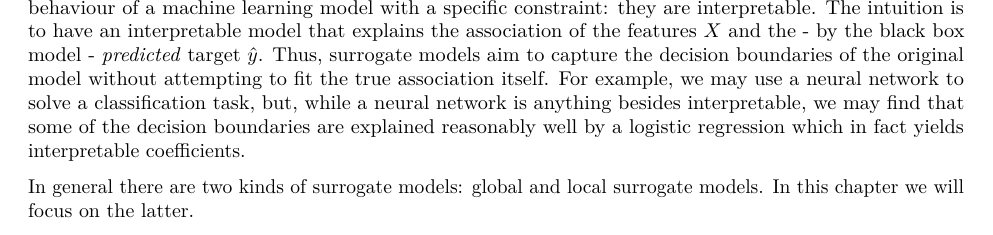
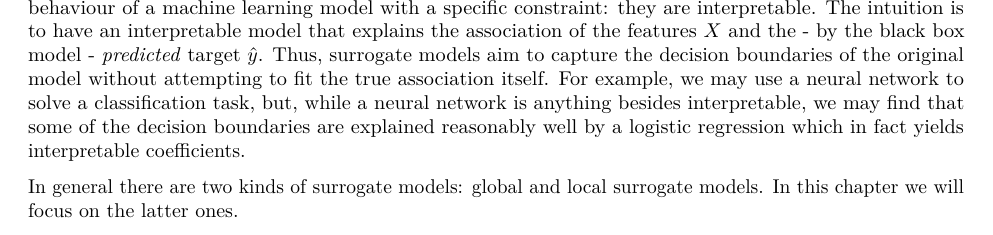
Before and after one commit to slds-lmu/iml_methods_limitations, an R Markdown document (04-lime.Rmd): part of page 1 of 5, cut so that both start at the same text. Rendered offline with R 4.5, knitr and Pandoc, then LaTeX, with nearby package versions.

Commit message:
clean up

```diff
--- a/04-lime.Rmd
+++ b/04-lime.Rmd
@@ -17,7 +17,7 @@ Thus, surrogate models aim to capture the decision boundaries of the original mo
 For example, we may use a neural network to solve a classification task, but, while a neural network is anything besides interpretable, we may find that some of the decision boundaries are explained reasonably well by a logistic regression which in fact yields interpretable coefficients.
 
 In general there are two kinds of surrogate models: global and local surrogate models.
-In this chapter we will focus on the latter.
+In this chapter we will focus on the latter ones.
 
 The concept of local surrogate models is heavily tied to \cite{LIME}, who propose local interpretable model-agnostic explanations (LIME).
 Different to global surrogate models, local ones aim to rather explain single predictions by interpretable models than the whole black box model.
```
Also changed, not shown: 1.png (deleted).
